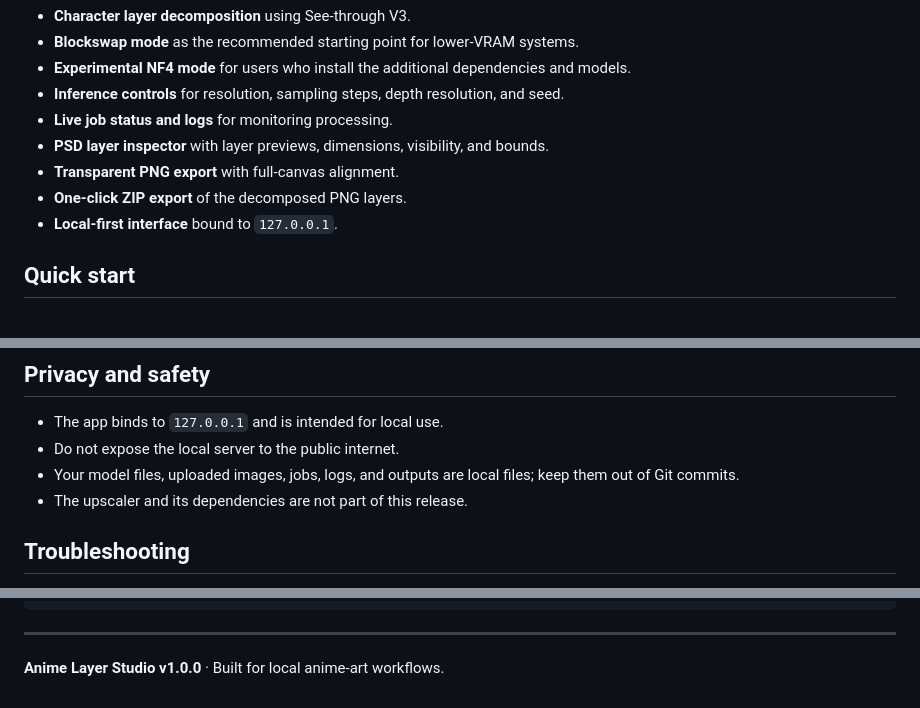
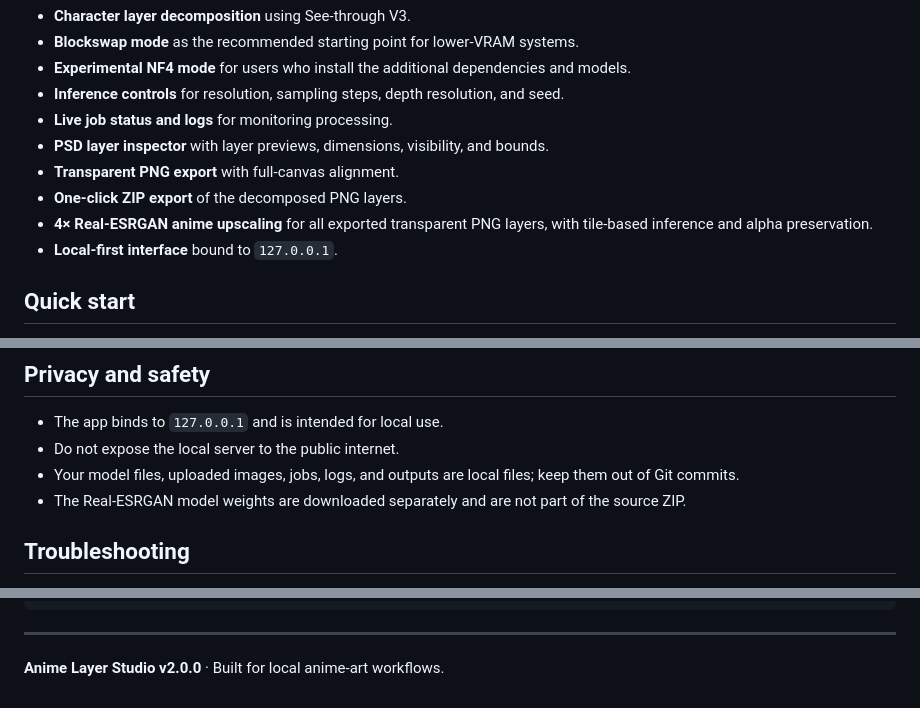
Before and after one commit to Zeron-62/Character_PNG_to_Rigging_Layers_V1, a Markdown page: README.md, 3 parts joined by grey strips. GitHub-like rendering.

```diff
--- a/README.md
+++ b/README.md
@@ -24,6 +24,7 @@ Anime Layer Studio provides a local web interface around the See-through V3 infe
 - **PSD layer inspector** with layer previews, dimensions, visibility, and bounds.
 - **Transparent PNG export** with full-canvas alignment.
 - **One-click ZIP export** of the decomposed PNG layers.
+- **4× Real-ESRGAN anime upscaling** for all exported transparent PNG layers, with tile-based inference and alpha preservation.
 - **Local-first interface** bound to `127.0.0.1`.
 
 ## Quick start
@@ -108,7 +121,7 @@ The root [MIT License](LICENSE) applies to the original Anime Layer Studio proje
 - The app binds to `127.0.0.1` and is intended for local use.
 - Do not expose the local server to the public internet.
 - Your model files, uploaded images, jobs, logs, and outputs are local files; keep them out of Git commits.
-- The upscaler and its dependencies are not part of this release.
+- The Real-ESRGAN model weights are downloaded separately and are not part of the source ZIP.
 
 ## Troubleshooting
 
@@ -156,4 +169,4 @@ LICENSE                      License for original project files
 
 ---
 
-**Anime Layer Studio v1.0.0** · Built for local anime-art workflows.
+**Anime Layer Studio v2.0.0** · Built for local anime-art workflows.
```
Also changed, not shown: other parts of README.md (+16 -4 lines).
